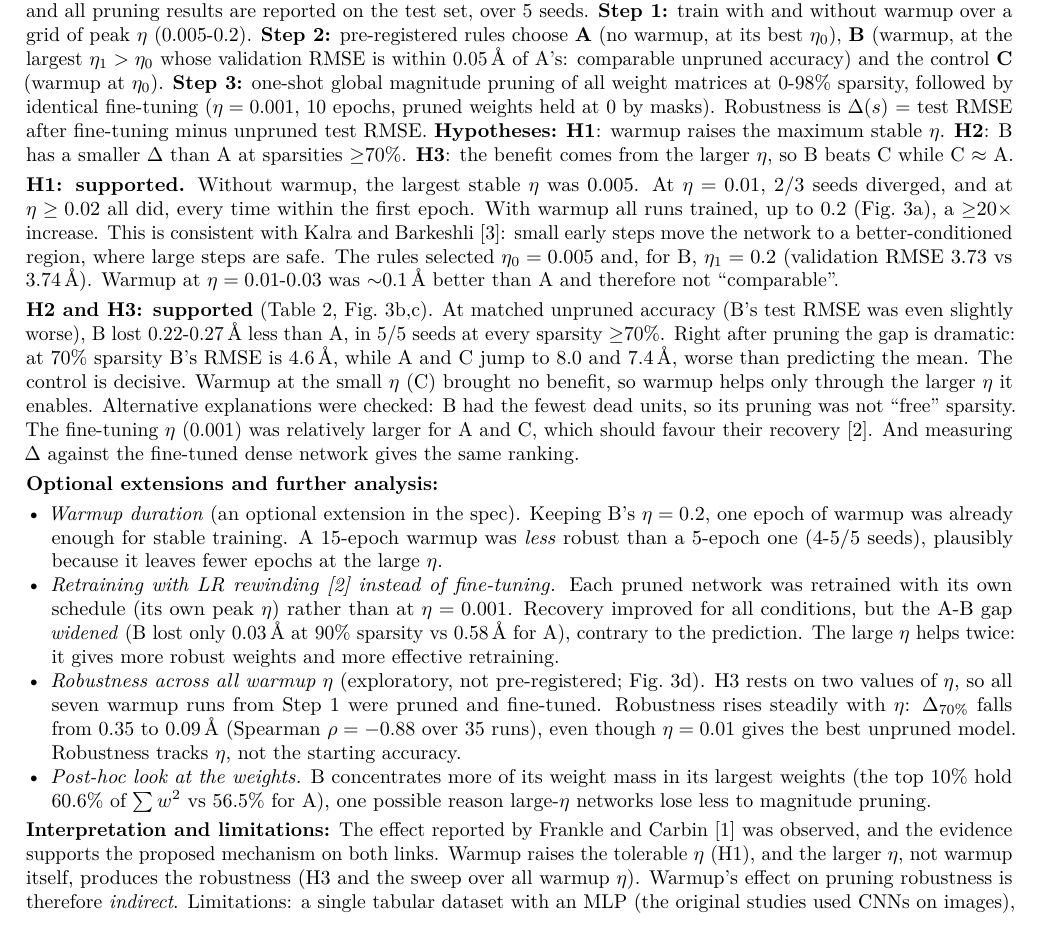
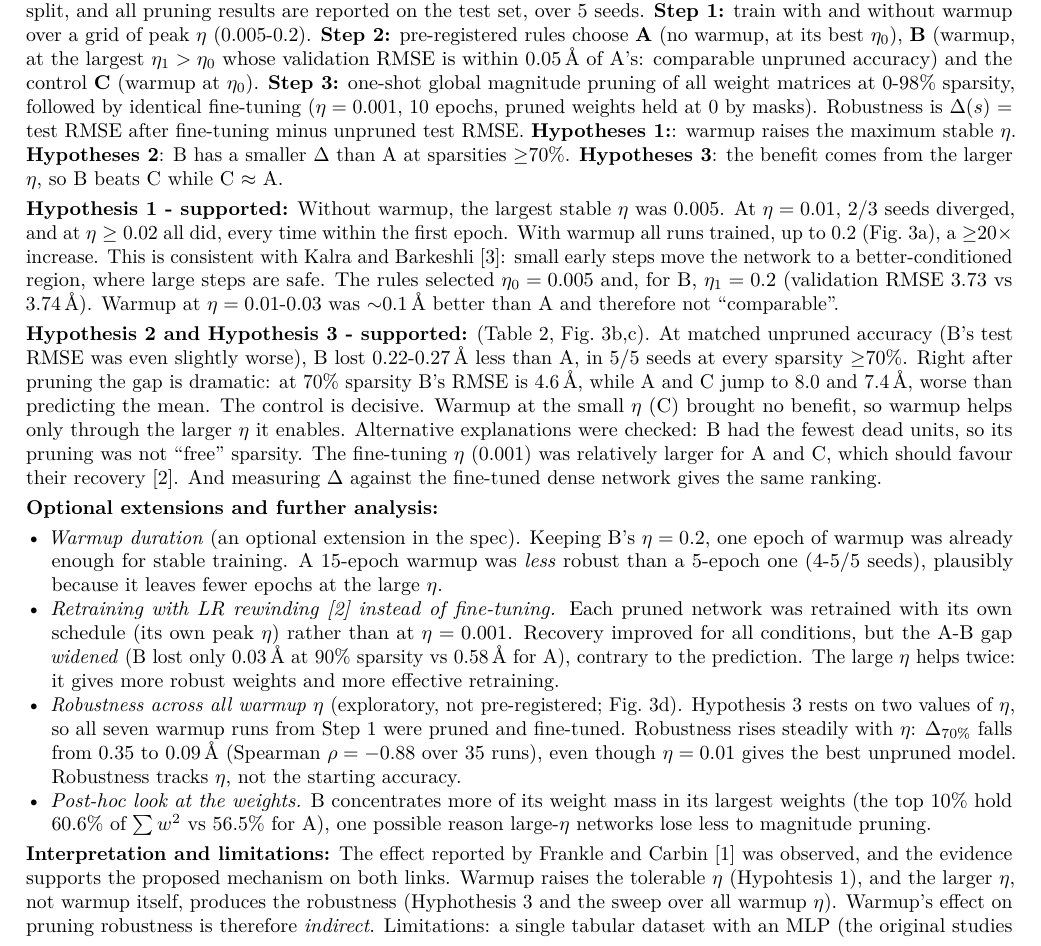
Before and after one commit to kyle-liebenberg/protein_folding_deviation_detection, a LaTeX document (report/u22608789_report.tex): part of page 3 of 4, cut so that both start at the same text. Compiled offline with pdfLaTeX.

Commit message:
complete final report

```diff
--- a/report/main.tex
+++ b/report/u22608789_report.tex
@@ -156,17 +156,17 @@ test set, over 5 seeds. \textbf{Step 1:} train with and without warmup over a gr
 unpruned accuracy) and the control \textbf{C} (warmup at $\eta_0$). \textbf{Step 3:} one-shot global
 magnitude pruning of all weight matrices at 0-98\% sparsity, followed by identical fine-tuning ($\eta=0.001$, 10 epochs,
 pruned weights held at 0 by masks). Robustness is $\Delta(s)$ = test RMSE after fine-tuning minus unpruned test RMSE.
-\textbf{Hypotheses:} \textbf{H1}: warmup raises the maximum stable $\eta$. \textbf{H2}: B has a smaller $\Delta$ than A at
-sparsities $\geq$70\%. \textbf{H3}: the benefit comes from the larger $\eta$, so B beats C while C $\approx$ A.
+\textbf{Hypotheses 1:}: warmup raises the maximum stable $\eta$. \textbf{Hypotheses 2}: B has a smaller $\Delta$ than A at
+sparsities $\geq$70\%. \textbf{Hypotheses 3}: the benefit comes from the larger $\eta$, so B beats C while C $\approx$ A.
 
-\textbf{H1: supported.} Without warmup, the largest stable $\eta$ was 0.005. At $\eta=0.01$, 2/3 seeds diverged, and at
+\textbf{Hypothesis 1 - supported:} Without warmup, the largest stable $\eta$ was 0.005. At $\eta=0.01$, 2/3 seeds diverged, and at
 $\eta\geq0.02$ all did, every time within the first epoch. With warmup all runs trained, up to 0.2
 (Fig.~\ref{fig:warmup}a), a $\geq$20$\times$ increase. This is consistent with Kalra and Barkeshli~[3]: small early steps move the
 network to a better-conditioned region, where large steps are safe. The rules selected $\eta_0=0.005$ and, for B,
 $\eta_1=0.2$ (validation RMSE 3.73 vs 3.74\A). Warmup at $\eta=0.01$-0.03 was $\sim$0.1\A{} better than A and therefore not
 ``comparable''.
 
-\textbf{H2 and H3: supported} (Table~\ref{tab:prune}, Fig.~\ref{fig:warmup}b,c). At matched unpruned accuracy
+\textbf{Hypothesis 2 and Hypothesis 3 - supported:} (Table~\ref{tab:prune}, Fig.~\ref{fig:warmup}b,c). At matched unpruned accuracy
 (B's test RMSE was even slightly worse), B lost 0.22-0.27\A{} less than A, in 5/5 seeds at every sparsity $\geq$70\%.
 Right after pruning the gap is dramatic: at 70\% sparsity B's RMSE is 4.6\A, while A and C jump to 8.0 and 7.4\A,
 worse than predicting the mean. The control is decisive. Warmup at the small $\eta$ (C) brought no benefit,
@@ -184,7 +184,7 @@ leaves fewer epochs at the large $\eta$.
 (its own peak $\eta$) rather than at $\eta=0.001$. Recovery improved for all conditions, but the A-B gap \emph{widened}
 (B lost only 0.03\A{} at 90\% sparsity vs 0.58\A{} for A), contrary to the prediction. The large $\eta$ helps twice:
 it gives more robust weights and more effective retraining.
-\item \emph{Robustness across all warmup $\eta$} (exploratory, not pre-registered; Fig.~\ref{fig:warmup}d). H3 rests on two
+\item \emph{Robustness across all warmup $\eta$} (exploratory, not pre-registered; Fig.~\ref{fig:warmup}d). Hypothesis 3 rests on two
 values of $\eta$, so all seven warmup runs from Step 1 were pruned and fine-tuned. Robustness rises steadily with $\eta$:
 $\Delta_{70\%}$ falls from 0.35 to 0.09\A{} (Spearman $\rho=-0.88$ over 35 runs), even though $\eta=0.01$ gives the best
 unpruned model. Robustness tracks $\eta$, not the starting accuracy.
@@ -193,8 +193,8 @@ unpruned model. Robustness tracks $\eta$, not the starting accuracy.
 \end{itemize}
 
 \textbf{Interpretation and limitations:} The effect reported by Frankle and Carbin~[1] was observed, and the evidence
-supports the proposed mechanism on both links. Warmup raises the tolerable $\eta$ (H1), and the larger $\eta$, not
-warmup itself, produces the robustness (H3 and the sweep over all warmup $\eta$). Warmup's effect on pruning robustness is therefore
+supports the proposed mechanism on both links. Warmup raises the tolerable $\eta$ (Hypohtesis 1), and the larger $\eta$, not
+warmup itself, produces the robustness (Hyphothesis 3 and the sweep over all warmup $\eta$). Warmup's effect on pruning robustness is therefore
 \emph{indirect}. Limitations: a single tabular dataset with an MLP (the original studies used CNNs on images),
 one-shot rather than iterative pruning, a single fit/validation split, and B's $\eta$ lying at the edge of the grid. Large-$\eta$
 training without warmup cannot be tested, because it diverges. Finally, the reason large-$\eta$ networks are robust (weight
```
Also changed, not shown: report/main.pdf (deleted), report/u22608789_report.pdf (added), report/u22608789_report.tex (2 more changed lines).
